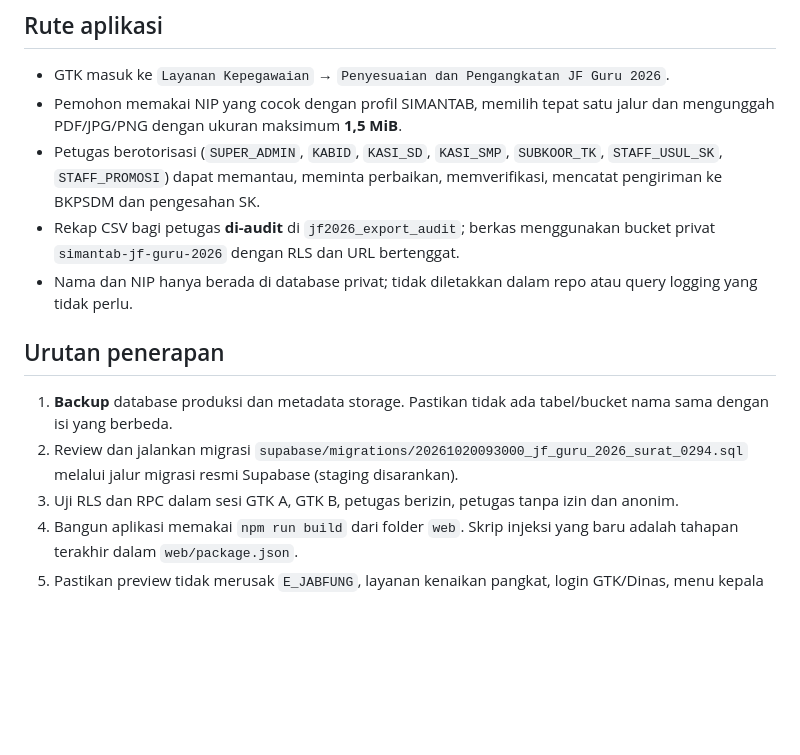
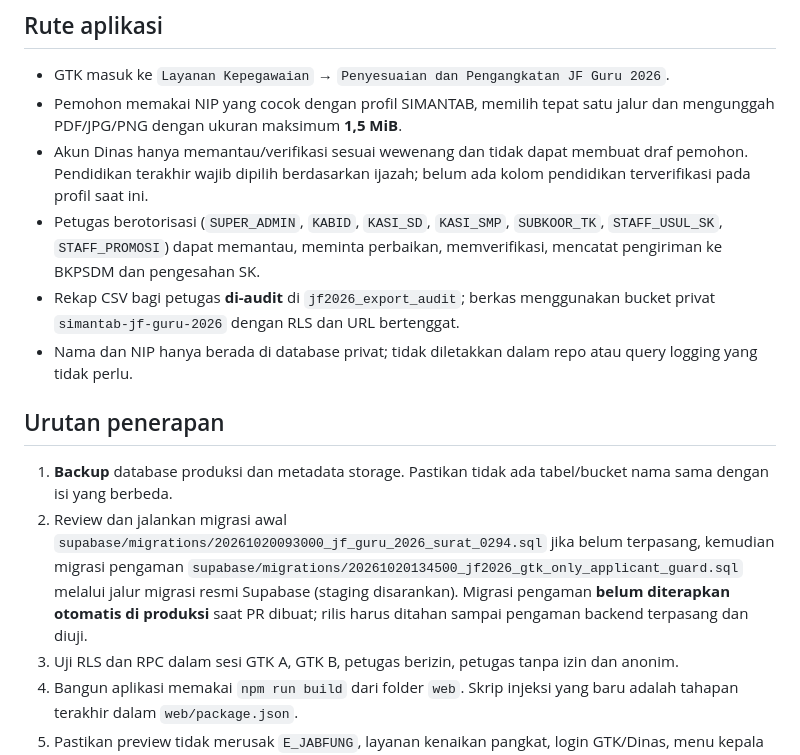
Before and after one commit to ariefupgriss3-eng/Simantab-online, a Markdown page: docs/JF_GURU_2026_IMPLEMENTASI_QA.md, the part around the change. Rendered like a GitHub page; blank space fills up the shorter version.

Commit message:
docs(jf2026): record GTK-only guard migration and explicit education release gate

```diff
--- a/docs/JF_GURU_2026_IMPLEMENTASI_QA.md
+++ b/docs/JF_GURU_2026_IMPLEMENTASI_QA.md
@@ -10,13 +10,14 @@ Dasar: Surat Dirjen GTK Nomor **0294/B/B.B1/HK.07.00/2026** tanggal 27 Juli 2026
 ## Rute aplikasi
 - GTK masuk ke `Layanan Kepegawaian` → `Penyesuaian dan Pengangkatan JF Guru 2026`.
 - Pemohon memakai NIP yang cocok dengan profil SIMANTAB, memilih tepat satu jalur dan mengunggah PDF/JPG/PNG dengan ukuran maksimum **1,5 MiB**.
+- Akun Dinas hanya memantau/verifikasi sesuai wewenang dan tidak dapat membuat draf pemohon. Pendidikan terakhir wajib dipilih berdasarkan ijazah; belum ada kolom pendidikan terverifikasi pada profil saat ini.
 - Petugas berotorisasi (`SUPER_ADMIN`, `KABID`, `KASI_SD`, `KASI_SMP`, `SUBKOOR_TK`, `STAFF_USUL_SK`, `STAFF_PROMOSI`) dapat memantau, meminta perbaikan, memverifikasi, mencatat pengiriman ke BKPSDM dan pengesahan SK.
 - Rekap CSV bagi petugas **di-audit** di `jf2026_export_audit`; berkas menggunakan bucket privat `simantab-jf-guru-2026` dengan RLS dan URL bertenggat.
 - Nama dan NIP hanya berada di database privat; tidak diletakkan dalam repo atau query logging yang tidak perlu.
 
 ## Urutan penerapan
 1. **Backup** database produksi dan metadata storage. Pastikan tidak ada tabel/bucket nama sama dengan isi yang berbeda.
-2. Review dan jalankan migrasi `supabase/migrations/20261020093000_jf_guru_2026_surat_0294.sql` melalui jalur migrasi resmi Supabase (staging disarankan).
+2. Review dan jalankan migrasi awal `supabase/migrations/20261020093000_jf_guru_2026_surat_0294.sql` jika belum terpasang, kemudian migrasi pengaman `supabase/migrations/20261020134500_jf2026_gtk_only_applicant_guard.sql` melalui jalur migrasi resmi Supabase (staging disarankan). Migrasi pengaman **belum diterapkan otomatis di produksi** saat PR dibuat; rilis harus ditahan sampai pengaman backend terpasang dan diuji.
 3. Uji RLS dan RPC dalam sesi GTK A, GTK B, petugas berizin, petugas tanpa izin dan anonim.
 4. Bangun aplikasi memakai `npm run build` dari folder `web`. Skrip injeksi yang baru adalah tahapan terakhir dalam `web/package.json`.
 5. Pastikan preview tidak merusak `E_JABFUNG`, layanan kenaikan pangkat, login GTK/Dinas, menu kepala sekolah, dan profil.
```
